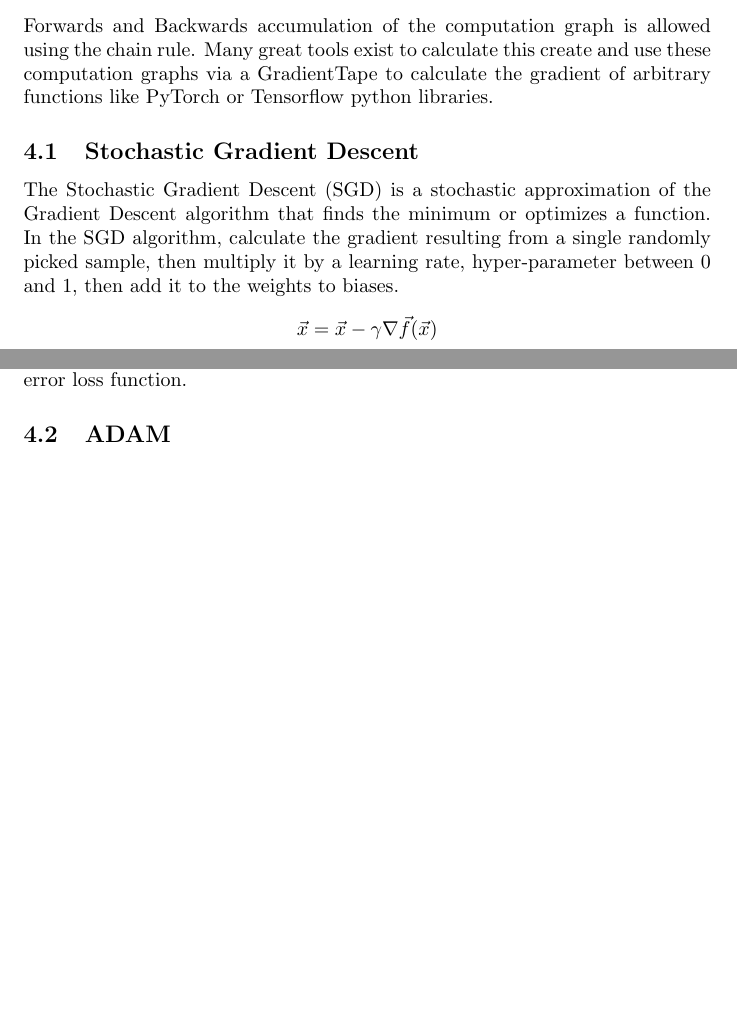
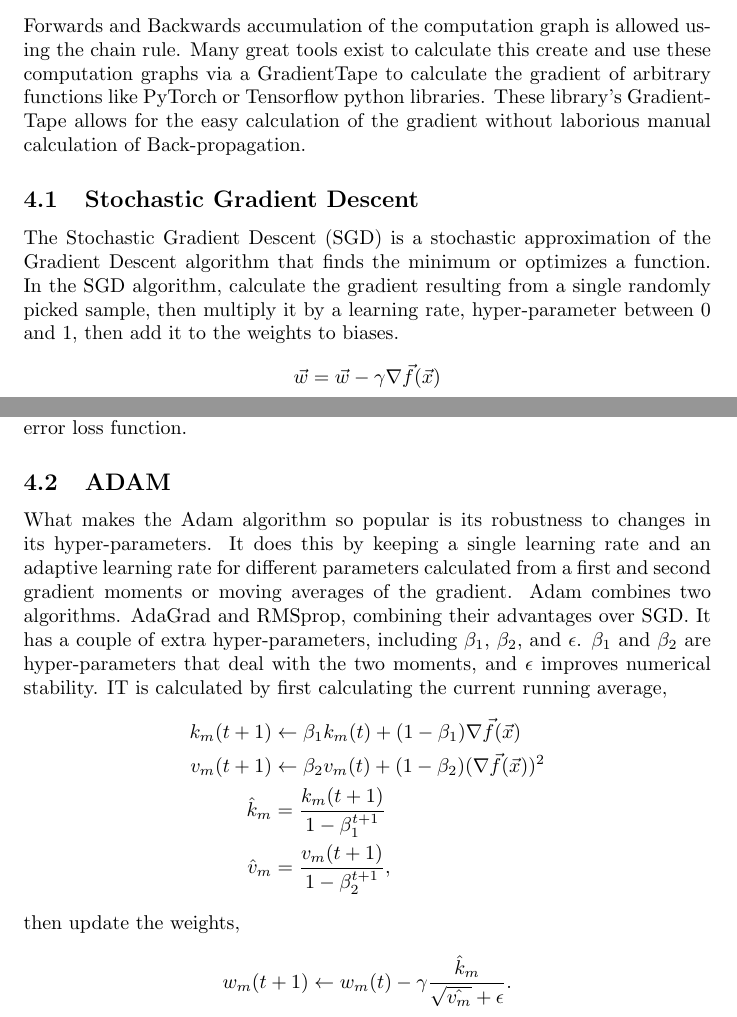
Before and after one commit to anhydrous99/Thesis, a LaTeX document (NNtoRL/NNtoRL.tex): two parts of pages 7 and 8 of 8 before the commit and two parts of pages 7 and 8 of 9 after it, joined at a grey line, cut so that both start at the same text, the shorter picture padded with empty space. Compiled offline with pdfLaTeX.

Commit message:
Added ADAM description

```diff
--- a/NNtoRL/NNtoRL.tex
+++ b/NNtoRL/NNtoRL.tex
@@ -136,11 +136,11 @@ Loss functions turn the raw output of a neural network into something trainable
 Back-Propagation is a specific case of Automatic Differentiation (AD). AD is a Differentiation technique that takes advantage of the fact that computers evaluate expression sequentially. This fact allows for the repeated application of the chain rule. While being similar to both Symbolic Differentiation and Numerical Differentiation, it is neither. Both classical methods of differentiation are comparatively slow at calculating the gradient to complicated functions.
 
 The chain rule, in calculus, is a formula to calculate the derivative of a composite function. If two functions, $f$ and $g$ are composite, that composite function is $h$, and $h$'s dependent variable is $x$ then the chain rule defined as
-$$\frac{dh(x)}{dx}=\frac{d}{dx}(f(g(x)))=\frac{df}{dg}\bigg|_{g(x)}\cdot\frac{dg}{dx}\bigg|_{x}.$$ Forwards and Backwards accumulation of the computation graph is allowed using the chain rule. Many great tools exist to calculate this create and use these computation graphs via a GradientTape to calculate the gradient of arbitrary functions like PyTorch or Tensorflow python libraries.
+$$\frac{dh(x)}{dx}=\frac{d}{dx}(f(g(x)))=\frac{df}{dg}\bigg|_{g(x)}\cdot\frac{dg}{dx}\bigg|_{x}.$$ Forwards and Backwards accumulation of the computation graph is allowed using the chain rule. Many great tools exist to calculate this create and use these computation graphs via a GradientTape to calculate the gradient of arbitrary functions like PyTorch or Tensorflow python libraries. These library's GradientTape allows for the easy calculation of the gradient without laborious manual calculation of Back-propagation.
 
 \subsection{Stochastic Gradient Descent}
 
-The Stochastic Gradient Descent (SGD) is a stochastic approximation of the Gradient Descent algorithm that finds the minimum or optimizes a function. In the SGD algorithm, calculate the gradient resulting from a single randomly picked sample, then multiply it by a learning rate, hyper-parameter between 0 and 1, then add it to the weights to biases. $$\vec{x}=\vec{x}-\gamma\nabla \vec{f}(\vec{x})$$ Applying Back-propagation and SGD to Neural Networks if the mean square error is used as the loss-function. results in
+The Stochastic Gradient Descent (SGD) is a stochastic approximation of the Gradient Descent algorithm that finds the minimum or optimizes a function. In the SGD algorithm, calculate the gradient resulting from a single randomly picked sample, then multiply it by a learning rate, hyper-parameter between 0 and 1, then add it to the weights to biases. $$\vec{w}=\vec{w}-\gamma\nabla \vec{f}(\vec{x})$$ Applying Back-propagation and SGD to Neural Networks if the mean square error is used as the loss-function. results in
 \begin{align*}
 W_{m}(k+1)&=W_{m}(k)-\gamma \vec{s}_m (\vec{a}_{m-1})^T\\
 \vec{b}_m(k+1)&=\vec{b}_{m}(k)-\gamma \vec{s}_m
@@ -152,6 +152,14 @@ s_m&=\dot{F}_m(\vec{n}_m)(W_{m+1})^T s^{m+1}\\
 \end{align*} $I$ is the square identity matrix, and $m=M-1,\dots, 2, 1$ or for each layer, in reverse. As said before, the $s_M$ variable presented here is for the mean squared error loss function.
 
 \subsection{ADAM}
+
+What makes the Adam algorithm so popular is its robustness to changes in its hyper-parameters. It does this by keeping a single learning rate and an adaptive learning rate for different parameters calculated from a first and second gradient moments or moving averages of the gradient. Adam combines two algorithms. AdaGrad and RMSprop, combining their advantages over SGD. It has a couple of extra hyper-parameters, including $\beta_1$, $\beta_2$, and $\epsilon$. $\beta_1$ and $\beta_2$ are hyper-parameters that deal with the two moments, and $\epsilon$ improves numerical stability. IT is calculated by first calculating the current running average, \begin{align*}
+	k_m(t+1)&\leftarrow \beta_1 k_m(t)+(1-\beta_1)\nabla \vec{f}(\vec{x})\\
+	v_m(t+1)&\leftarrow \beta_2 v_m(t)+(1-\beta_2)(\nabla \vec{f}(\vec{x}))^2\\
+	\hat{k}_m&=\frac{k_m(t+1)}{1-\beta_1^{t+1}}\\
+	\hat{v}_m&=\frac{v_m(t+1)}{1-\beta_2^{t+1}},
+\end{align*} then update the weights,
+$$w_m(t+1)\leftarrow w_m(t)-\gamma\frac{\hat{k}_m}{\sqrt{\hat{v_m}}+\epsilon}.$$
 
 \section{Reinforcement Learning}
 
```
